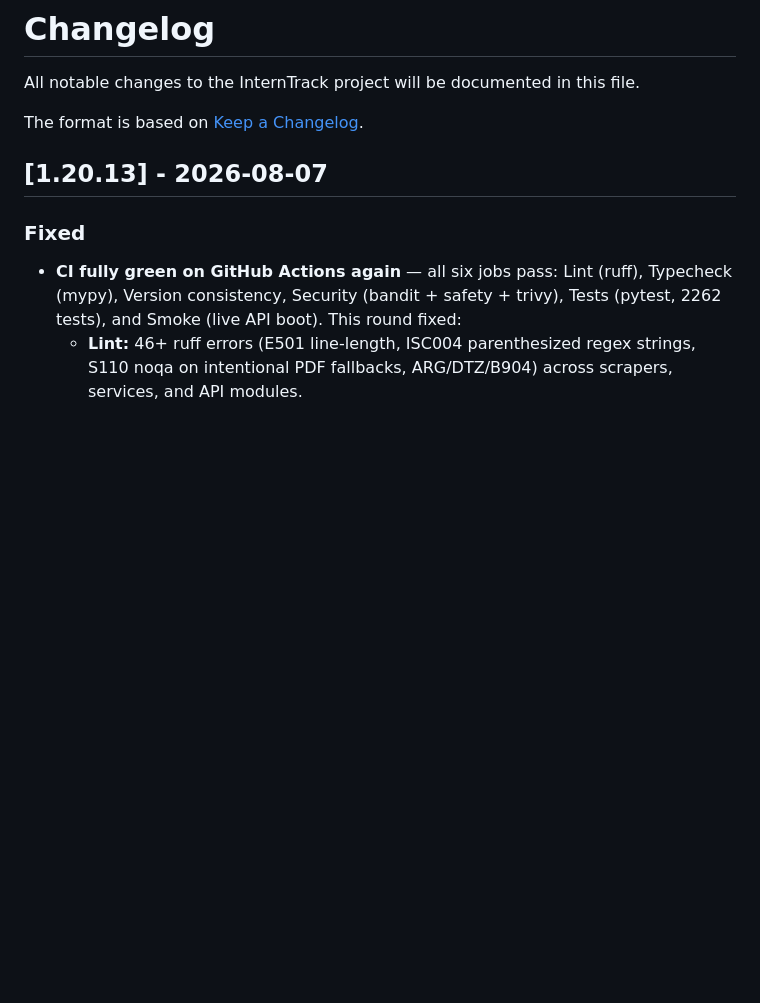
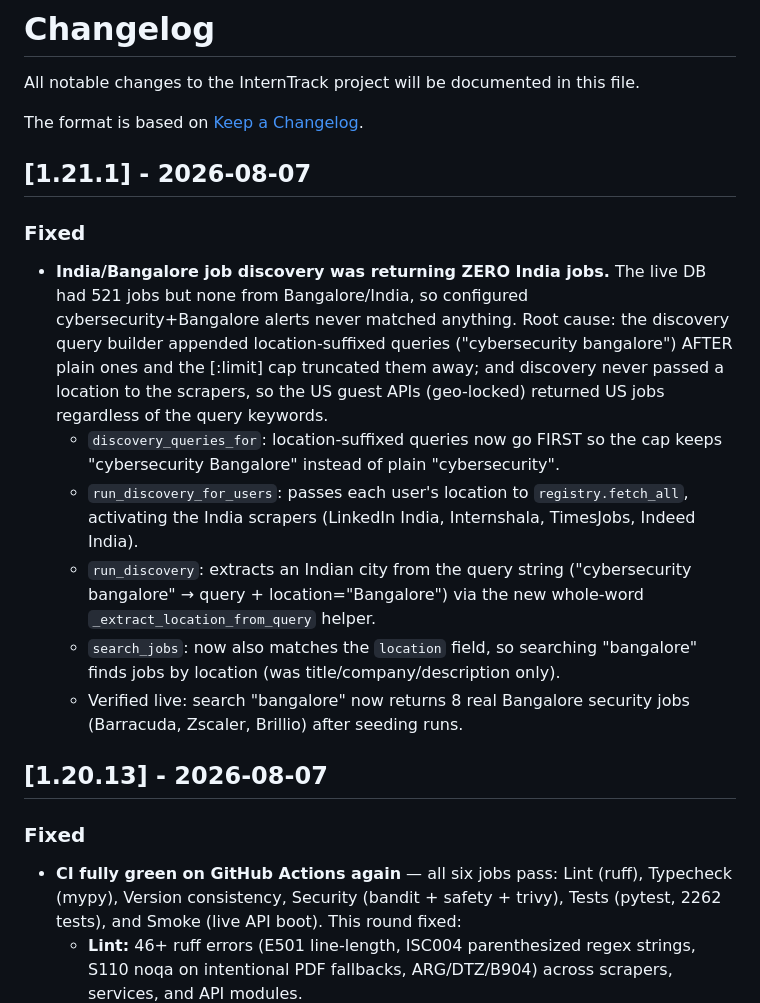
Before and after one commit to partha442004/CyberGuide, a Markdown page: CHANGELOG.md, the part around the change. Drawn GitHub-style; blank space fills up the shorter version.

Commit message:
chore: CHANGELOG 1.21.1 - Bangalore discovery fix

```diff
--- a/CHANGELOG.md
+++ b/CHANGELOG.md
@@ -3,6 +3,30 @@
 All notable changes to the InternTrack project will be documented in this file.
 
 The format is based on [Keep a Changelog](https://keepachangelog.com/en/1.0.0/).
+
+## [1.21.1] - 2026-08-07
+
+### Fixed
+
+- **India/Bangalore job discovery was returning ZERO India jobs.** The live
+  DB had 521 jobs but none from Bangalore/India, so configured
+  cybersecurity+Bangalore alerts never matched anything. Root cause: the
+  discovery query builder appended location-suffixed queries ("cybersecurity
+  bangalore") AFTER plain ones and the [:limit] cap truncated them away;
+  and discovery never passed a location to the scrapers, so the US guest
+  APIs (geo-locked) returned US jobs regardless of the query keywords.
+  - `discovery_queries_for`: location-suffixed queries now go FIRST so the
+    cap keeps "cybersecurity Bangalore" instead of plain "cybersecurity".
+  - `run_discovery_for_users`: passes each user's location to
+    `registry.fetch_all`, activating the India scrapers (LinkedIn India,
+    Internshala, TimesJobs, Indeed India).
+  - `run_discovery`: extracts an Indian city from the query string
+    ("cybersecurity bangalore" → query + location="Bangalore") via the new
+    whole-word `_extract_location_from_query` helper.
+  - `search_jobs`: now also matches the `location` field, so searching
+    "bangalore" finds jobs by location (was title/company/description only).
+  - Verified live: search "bangalore" now returns 8 real Bangalore security
+    jobs (Barracuda, Zscaler, Brillio) after seeding runs.
 
 ## [1.20.13] - 2026-08-07
 
```
